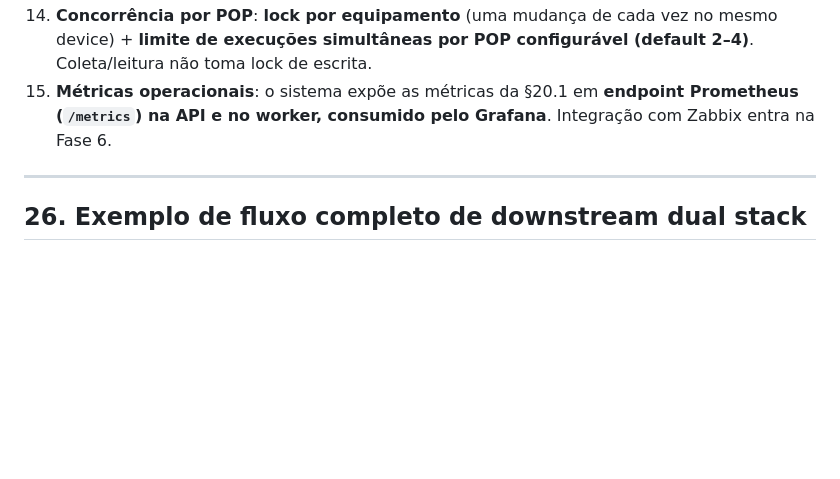
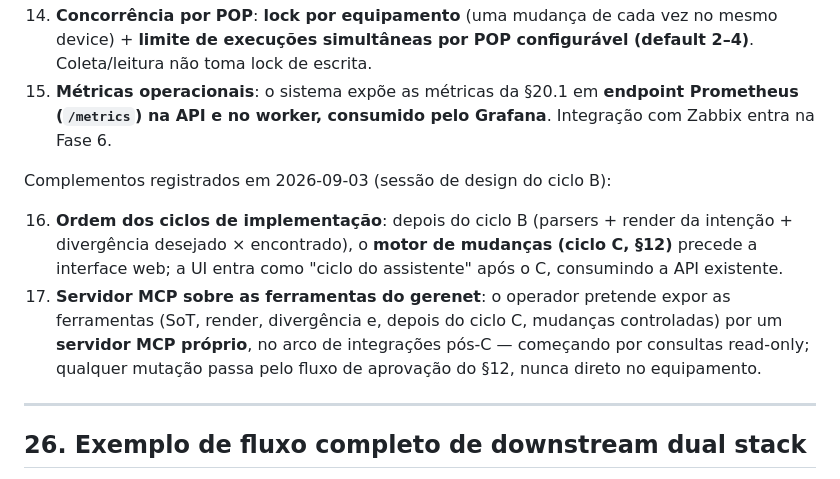
Before and after one commit to diorgesl/gerenet, a Markdown page: ESPECIFICACAO_GERENCIADOR_REDE_HUAWEI.md, the part around the change. Drawn GitHub-style; blank space fills up the shorter version.

Commit message:
docs: spec do ciclo B (render + divergência desejado×encontrado)
Absorve o corte 3 da F1 (parsers com fixtures reais sanitizadas), define
o shape de device_snapshots.resources, o derivador de nomes §25.4 e a
divergência on-demand read-only. Registra no §25 os complementos 16-17
(ordem B → C → UI; servidor MCP pós-C).

Co-Authored-By: Claude Code <noreply@anthropic.com>

```diff
--- a/ESPECIFICACAO_GERENCIADOR_REDE_HUAWEI.md
+++ b/ESPECIFICACAO_GERENCIADOR_REDE_HUAWEI.md
@@ -947,6 +947,11 @@ As perguntas abaixo estavam em aberto para a implementação e foram resolvidas
 14. **Concorrência por POP**: **lock por equipamento** (uma mudança de cada vez no mesmo device) + **limite de execuções simultâneas por POP configurável (default 2–4)**. Coleta/leitura não toma lock de escrita.
 15. **Métricas operacionais**: o sistema expõe as métricas da §20.1 em **endpoint Prometheus (`/metrics`) na API e no worker, consumido pelo Grafana**. Integração com Zabbix entra na Fase 6.
 
+Complementos registrados em 2026-09-03 (sessão de design do ciclo B):
+
+16. **Ordem dos ciclos de implementação**: depois do ciclo B (parsers + render da intenção + divergência desejado × encontrado), o **motor de mudanças (ciclo C, §12)** precede a interface web; a UI entra como "ciclo do assistente" após o C, consumindo a API existente.
+17. **Servidor MCP sobre as ferramentas do gerenet**: o operador pretende expor as ferramentas (SoT, render, divergência e, depois do ciclo C, mudanças controladas) por um **servidor MCP próprio**, no arco de integrações pós-C — começando por consultas read-only; qualquer mutação passa pelo fluxo de aprovação do §12, nunca direto no equipamento.
+
 ---
 
 ## 26. Exemplo de fluxo completo de downstream dual stack
```
Also changed, not shown: 1 other file.
